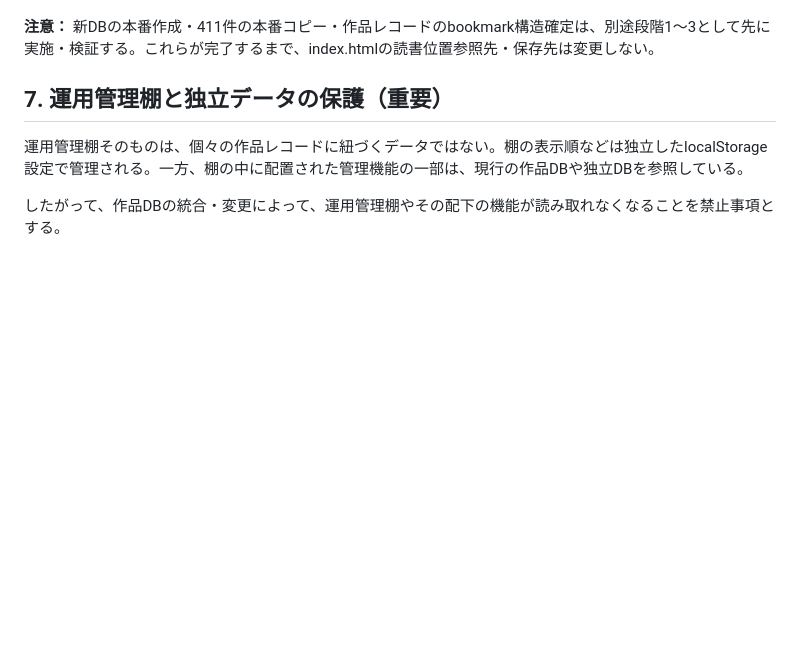
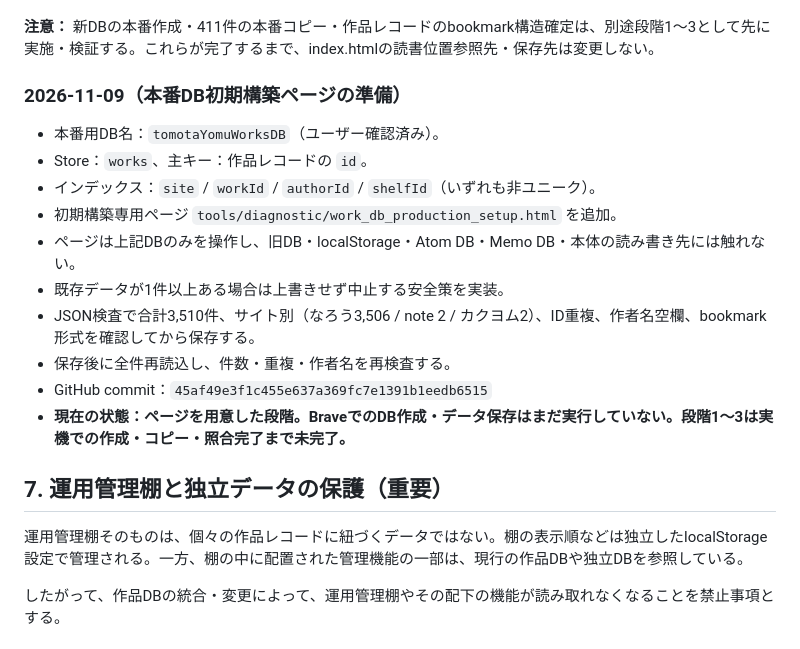
Before and after one commit to tomotaday/tomotayomu, a Markdown page: docs/data-migration-log.md, the part around the change. Drawn GitHub-style; blank space fills up the shorter version.

Commit message:
本番作品DB初期構築ページの準備を記録

```diff
--- a/docs/data-migration-log.md
+++ b/docs/data-migration-log.md
@@ -183,6 +183,19 @@
 
 **注意：** 新DBの本番作成・411件の本番コピー・作品レコードのbookmark構造確定は、別途段階1〜3として先に実施・検証する。これらが完了するまで、index.htmlの読書位置参照先・保存先は変更しない。
 
+
+### 2026-11-09（本番DB初期構築ページの準備）
+- 本番用DB名：`tomotaYomuWorksDB`（ユーザー確認済み）。
+- Store：`works`、主キー：作品レコードの `id`。
+- インデックス：`site` / `workId` / `authorId` / `shelfId`（いずれも非ユニーク）。
+- 初期構築専用ページ `tools/diagnostic/work_db_production_setup.html` を追加。
+- ページは上記DBのみを操作し、旧DB・localStorage・Atom DB・Memo DB・本体の読み書き先には触れない。
+- 既存データが1件以上ある場合は上書きせず中止する安全策を実装。
+- JSON検査で合計3,510件、サイト別（なろう3,506 / note 2 / カクヨム2）、ID重複、作者名空欄、bookmark形式を確認してから保存する。
+- 保存後に全件再読込し、件数・重複・作者名を再検査する。
+- GitHub commit：`45af49e3f1c455e637a369fc7e1391b1eedb6515`
+- **現在の状態：ページを用意した段階。BraveでのDB作成・データ保存はまだ実行していない。段階1〜3は実機での作成・コピー・照合完了まで未完了。**
+
 ## 7. 運用管理棚と独立データの保護（重要）
 
 運用管理棚そのものは、個々の作品レコードに紐づくデータではない。棚の表示順などは独立したlocalStorage設定で管理される。一方、棚の中に配置された管理機能の一部は、現行の作品DBや独立DBを参照している。
```
